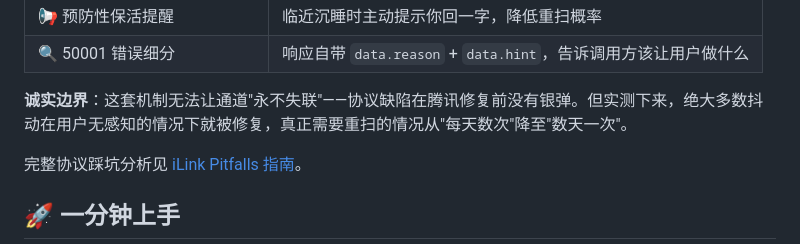
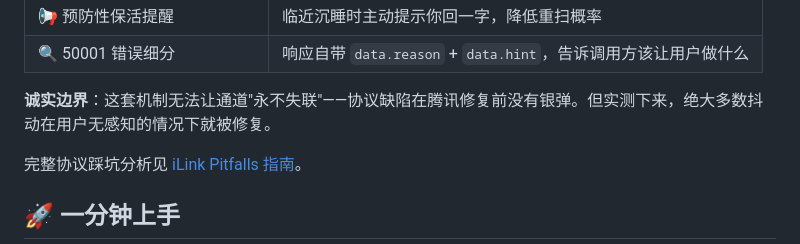
Before and after one commit to bot-talk-k/BotTalk, a Markdown page: README.md, the part around the change. Drawn GitHub-style.

Commit message:
docs(readme): 删掉无数据支撑的每天数次→数天一次宣传语

```diff
--- a/README.md
+++ b/README.md
@@ -61,7 +61,7 @@ Push notifications to your WeChat — free, open-source, self-hostable.
 | 📢 预防性保活提醒 | 临近沉睡时主动提示你回一字，降低重扫概率 |
 | 🔍 50001 错误细分 | 响应自带 `data.reason` + `data.hint`，告诉调用方该让用户做什么 |
 
-**诚实边界**：这套机制无法让通道"永不失联"——协议缺陷在腾讯修复前没有银弹。但实测下来，绝大多数抖动在用户无感知的情况下就被修复，真正需要重扫的情况从"每天数次"降至"数天一次"。
+**诚实边界**：这套机制无法让通道"永不失联"——协议缺陷在腾讯修复前没有银弹。但实测下来，绝大多数抖动在用户无感知的情况下就被修复。
 
 完整协议踩坑分析见 [iLink Pitfalls 指南](docs/ilink-pitfalls.md)。
 
```
